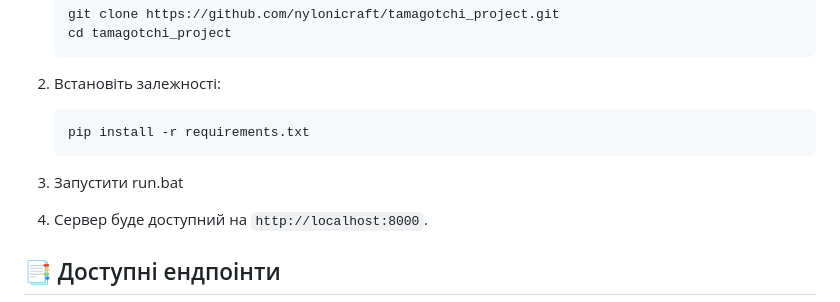
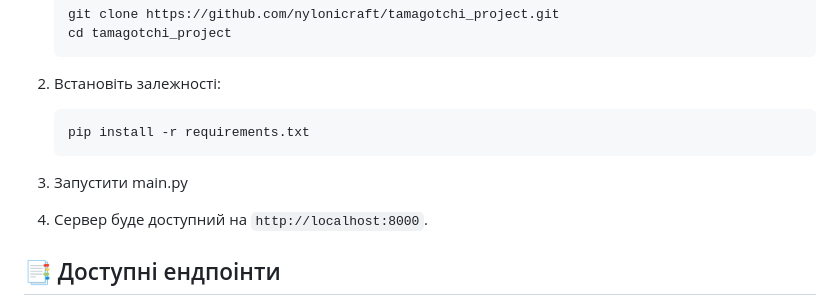
Before and after one commit to nylonicraft/virtual_tamagotchi, a Markdown page: README.md, the part around the change. Rendered like a GitHub page.

Commit message:
Оновлено README.md

````diff
--- a/README.md
+++ b/README.md
@@ -30,7 +30,7 @@
     pip install -r requirements.txt
     ```
 
-3. Запустити run.bat
+3. Запустити main.py
 
 4. Сервер буде доступний на `http://localhost:8000`.
 
````
